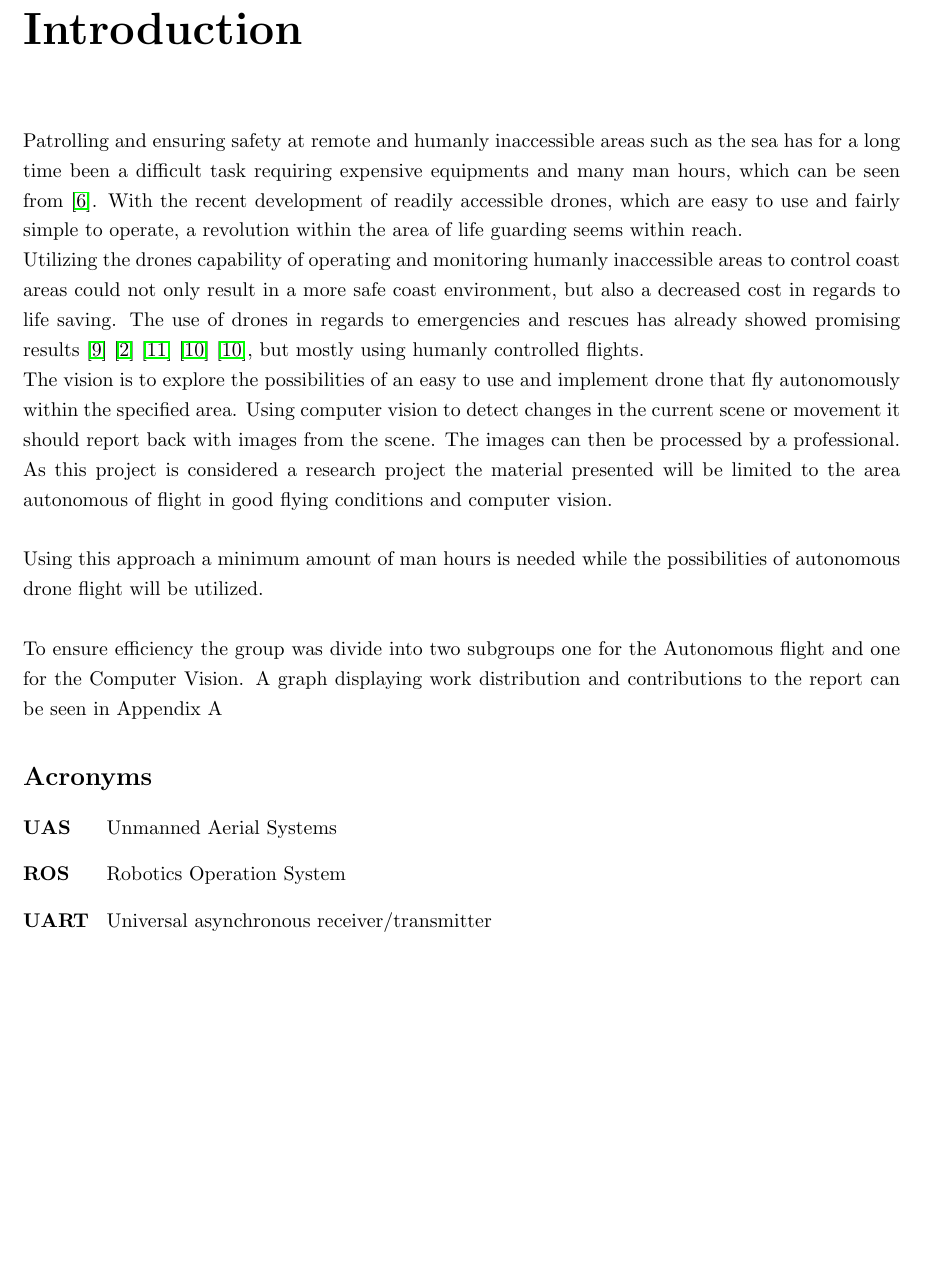
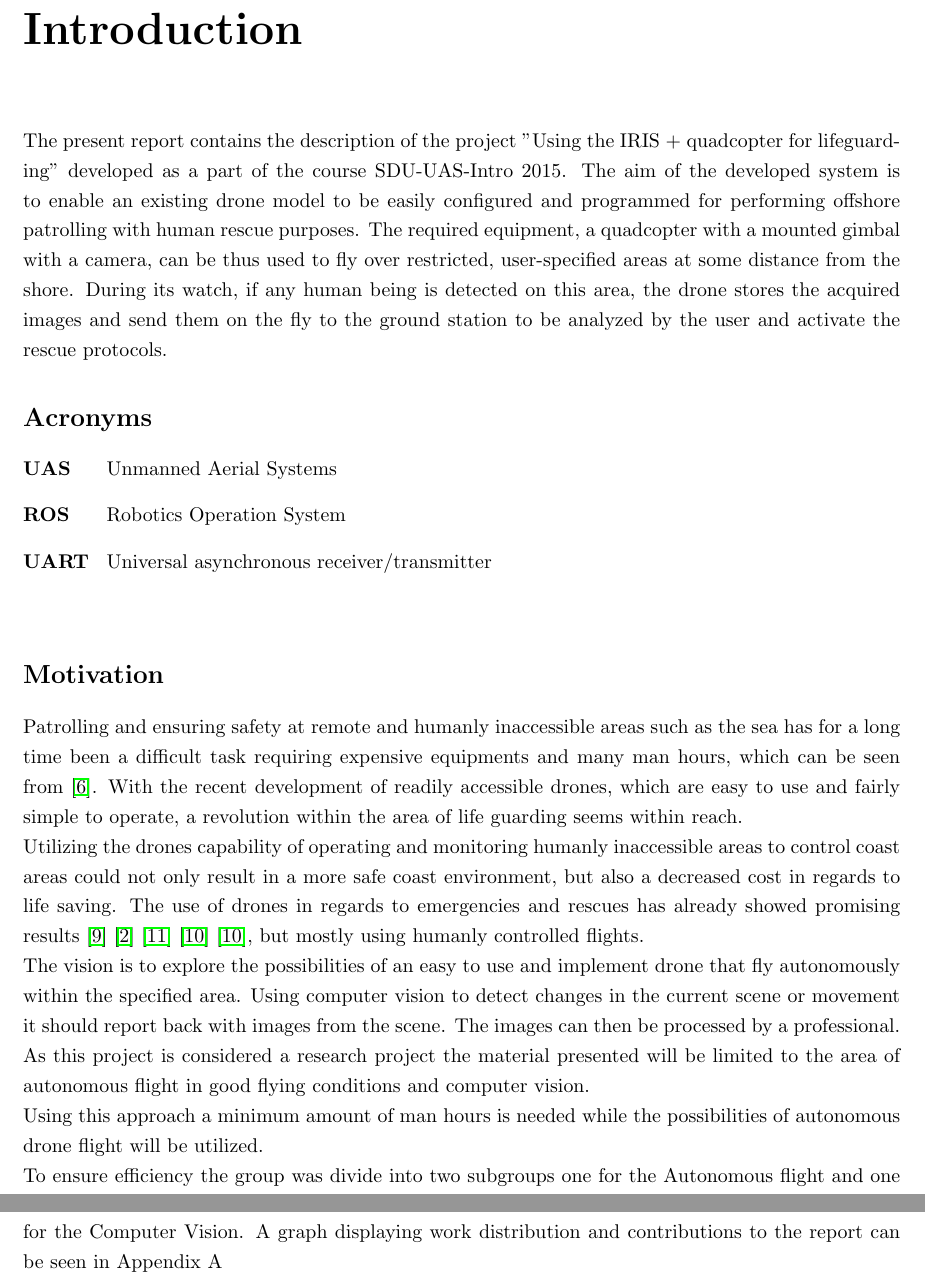
Before and after one commit to madsherlock/SDU-UAS-15-Group1-Report, a LaTeX thesis (Main.tex, which reads Introduction.tex): part of page 4 of 12 before the commit and two parts of pages 4 and 5 of 13 after it, the two joined at a grey line, cut so that both start at the same text, the shorter picture padded with empty space. Compiled offline with pdfLaTeX.

Commit message:
Mathias changes and mine

```diff
--- a/Introduction.tex
+++ b/Introduction.tex
@@ -1,15 +1,9 @@
 \chapter*{Introduction}
-Patrolling and ensuring safety at remote and humanly inaccessible areas such as the sea has for a long time been a difficult task requiring expensive equipments and many man hours, which can be seen from \cite{Ref:Drone2}. With the recent development of readily accessible drones, which are easy to use and fairly simple to operate, a revolution within the area of life guarding seems within reach.
 
-Utilizing the drones capability of operating and monitoring humanly inaccessible areas to control coast areas could not only result in a more safe coast environment, but also a decreased cost in regards to life saving. The use of drones in regards to emergencies and rescues has already showed promising results \cite{Ref:Drone1} \cite{Ref:Drone3} \cite{Ref:Drone4} \cite{Ref:DroneResearch1} \cite{Ref:DroneResearch1}, but mostly using humanly controlled flights.
-
-The vision is to explore the possibilities of an easy to use and implement drone that fly autonomously within the specified area. Using computer vision to detect changes in the current scene or movement it should report back with images from the scene. The images can then be processed by a professional. As this project is considered a research project the material presented will be limited to the area autonomous of flight in good flying conditions and computer vision.\\
-
-Using this approach a minimum amount of man hours is needed while the possibilities of autonomous drone flight will be utilized.\\
-
-To ensure efficiency the group was divide into two subgroups one for the Autonomous flight and one for the Computer Vision. A graph displaying work distribution and contributions to the report can be seen in Appendix A
-
-
+The present report contains the description of the  project "Using the IRIS + quadcopter for lifeguarding" developed as a part of the course  SDU-UAS-Intro 2015.
+The aim of the developed system is to enable an existing drone model to be easily configured and programmed for performing offshore patrolling with human rescue purposes.
+The required equipment, a quadcopter with a mounted gimbal with a camera, can be thus used to fly over restricted, user-specified areas at some distance from the shore.
+During its watch, if any human being is detected on this area, the drone stores the acquired images and send them on the fly to the ground station to be analyzed by the user and activate the rescue protocols.
 
 \section*{Acronyms}
 \begin{acronym}[AWGN]
@@ -17,4 +11,12 @@ To ensure efficiency the group was divide into two subgroups one for the Autonom
 \acro{ROS}{Robotics Operation System}
 \acro{UART}{Universal asynchronous receiver/transmitter}
 \end{acronym}
-\newpage
+
+\section*{Motivation}
+Patrolling and ensuring safety at remote and humanly inaccessible areas such as the sea has for a long time been a difficult task requiring expensive equipments and many man hours, which can be seen from \cite{Ref:Drone2}. With the recent development of readily accessible drones, which are easy to use and fairly simple to operate, a revolution within the area of life guarding seems within reach.
+
+Utilizing the drones capability of operating and monitoring humanly inaccessible areas to control coast areas could not only result in a more safe coast environment, but also a decreased cost in regards to life saving. The use of drones in regards to emergencies and rescues has already showed promising results \cite{Ref:Drone1} \cite{Ref:Drone3} \cite{Ref:Drone4} \cite{Ref:DroneResearch1} \cite{Ref:DroneResearch1}, but mostly using humanly controlled flights.
+
+The vision is to explore the possibilities of an easy to use and implement drone that fly autonomously within the specified area. Using computer vision to detect changes in the current scene or movement it should report back with images from the scene. The images can then be processed by a professional. As this project is considered a research project the material presented will be limited to the area of autonomous flight in good flying conditions and computer vision.\\
+Using this approach a minimum amount of man hours is needed while the possibilities of autonomous drone flight will be utilized.\\
+To ensure efficiency the group was divide into two subgroups one for the Autonomous flight and one for the Computer Vision. A graph displaying work distribution and contributions to the report can be seen in Appendix A
```
Also changed, not shown: Vision.tex (line endings or trailing spaces).
